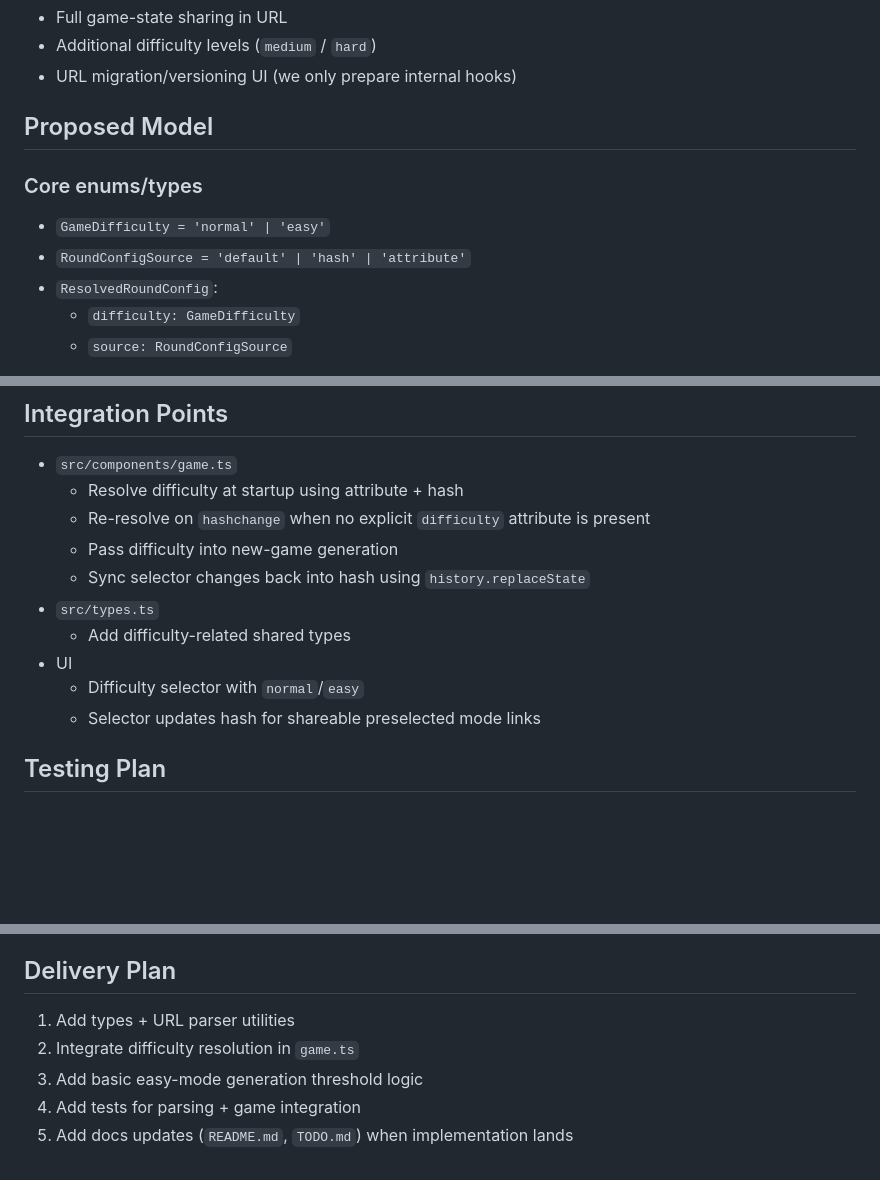
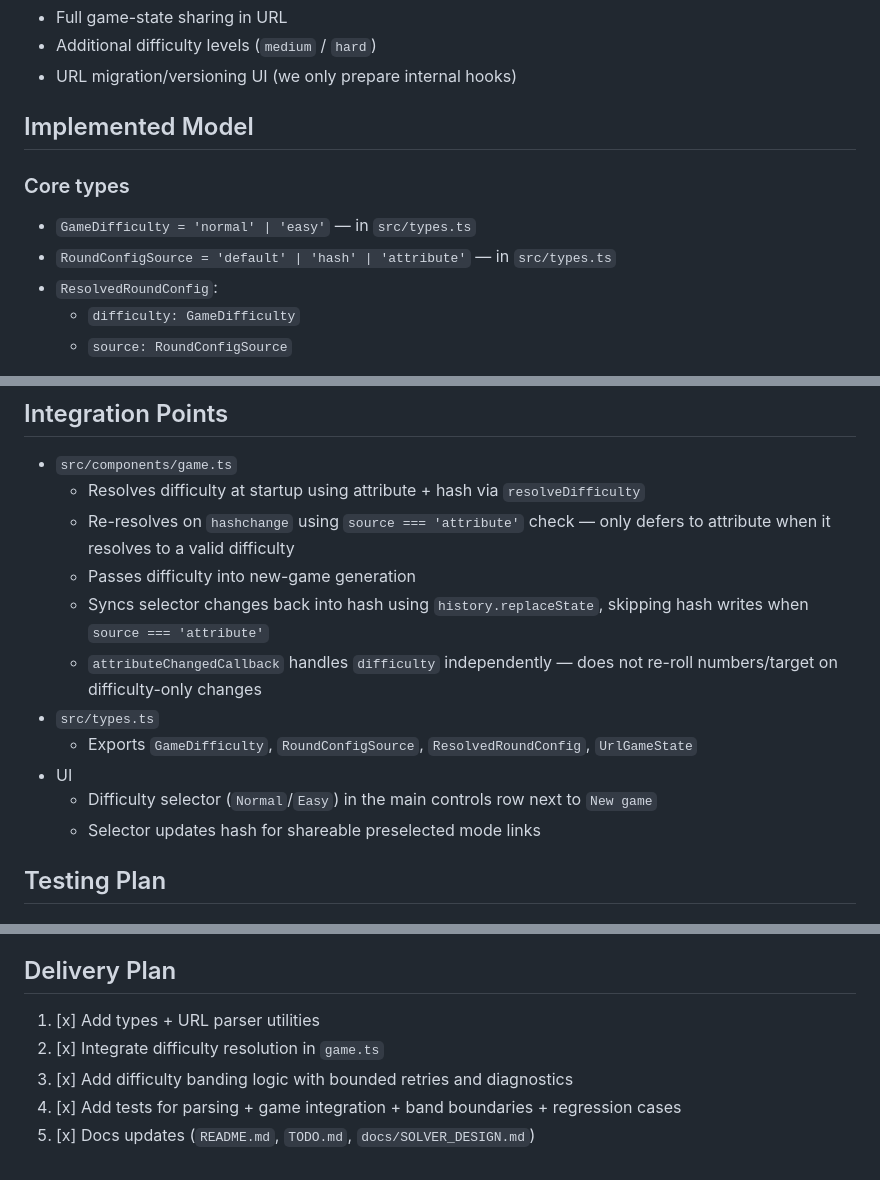
Before and after one commit to dom111/numbers-game, a Markdown page: docs/DIFFICULTY_URL_STATE_DESIGN.md, 3 parts joined by grey strips. Drawn GitHub-style; blank space fills up the shorter version.

```diff
--- a/docs/DIFFICULTY_URL_STATE_DESIGN.md
+++ b/docs/DIFFICULTY_URL_STATE_DESIGN.md
@@ -25,12 +25,12 @@ Add an `easy` difficulty setting now, while designing URL handling so the same p
 - Additional difficulty levels (`medium` / `hard`)
 - URL migration/versioning UI (we only prepare internal hooks)
 
-## Proposed Model
+## Implemented Model
 
-### Core enums/types
+### Core types
 
-- `GameDifficulty = 'normal' | 'easy'`
-- `RoundConfigSource = 'default' | 'hash' | 'attribute'`
+- `GameDifficulty = 'normal' | 'easy'` — in `src/types.ts`
+- `RoundConfigSource = 'default' | 'hash' | 'attribute'` — in `src/types.ts`
 - `ResolvedRoundConfig`:
     - `difficulty: GameDifficulty`
     - `source: RoundConfigSource`
@@ -94,14 +94,15 @@ Phase 1 uses only `difficulty`, but the structure is designed to expand later to
 ## Integration Points
 
 - `src/components/game.ts`
-    - Resolve difficulty at startup using attribute + hash
-    - Re-resolve on `hashchange` when no explicit `difficulty` attribute is present
-    - Pass difficulty into new-game generation
-    - Sync selector changes back into hash using `history.replaceState`
+    - Resolves difficulty at startup using attribute + hash via `resolveDifficulty`
+    - Re-resolves on `hashchange` using `source === 'attribute'` check — only defers to attribute when it resolves to a valid difficulty
+    - Passes difficulty into new-game generation
+    - Syncs selector changes back into hash using `history.replaceState`, skipping hash writes when `source === 'attribute'`
+    - `attributeChangedCallback` handles `difficulty` independently — does not re-roll numbers/target on difficulty-only changes
 - `src/types.ts`
-    - Add difficulty-related shared types
+    - Exports `GameDifficulty`, `RoundConfigSource`, `ResolvedRoundConfig`, `UrlGameState`
 - UI
-    - Difficulty selector with `normal`/`easy`
+    - Difficulty selector (`Normal`/`Easy`) in the main controls row next to `New game`
     - Selector updates hash for shareable preselected mode links
 
 ## Testing Plan
@@ -132,8 +133,8 @@ Phase 1 uses only `difficulty`, but the structure is designed to expand later to
 
 ## Delivery Plan
 
-1. Add types + URL parser utilities
-2. Integrate difficulty resolution in `game.ts`
-3. Add basic easy-mode generation threshold logic
-4. Add tests for parsing + game integration
-5. Add docs updates (`README.md`, `TODO.md`) when implementation lands
+1. [x] Add types + URL parser utilities
+2. [x] Integrate difficulty resolution in `game.ts`
+3. [x] Add difficulty banding logic with bounded retries and diagnostics
+4. [x] Add tests for parsing + game integration + band boundaries + regression cases
+5. [x] Docs updates (`README.md`, `TODO.md`, `docs/SOLVER_DESIGN.md`)
```
Also changed, not shown: other parts of docs/DIFFICULTY_URL_STATE_DESIGN.md (+2 -2 lines), .github/copilot-instructions.md (+15 -2 lines), TODO.md (+3 -1 lines).
